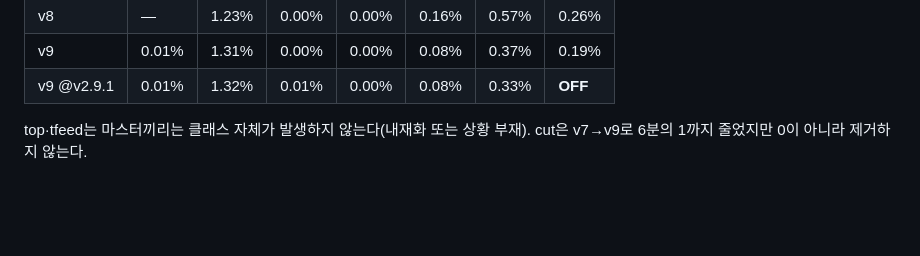
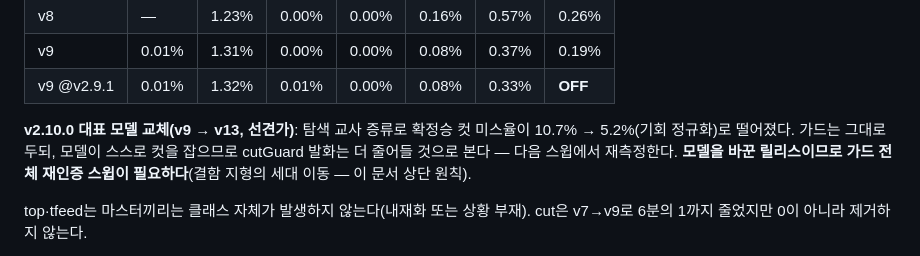
Before and after one commit to ntragic/mighty-web, a Markdown page: docs/GUARDS.md, the part around the change. GitHub-like rendering; blank space fills up the shorter version.

```diff
--- a/docs/GUARDS.md
+++ b/docs/GUARDS.md
@@ -21,6 +21,12 @@
 | v8 | — | 1.23% | 0.00% | 0.00% | 0.16% | 0.57% | 0.26% |
 | v9 | 0.01% | 1.31% | 0.00% | 0.00% | 0.08% | 0.37% | 0.19% |
 | v9 @v2.9.1 | 0.01% | 1.32% | 0.01% | 0.00% | 0.08% | 0.33% | **OFF** |
+
+**v2.10.0 대표 모델 교체(v9 → v13, 선견가)**: 탐색 교사 증류로 확정승 컷
+미스율이 10.7% → 5.2%(기회 정규화)로 떨어졌다. 가드는 그대로 두되, 모델이 스스로
+컷을 잡으므로 cutGuard 발화는 더 줄어들 것으로 본다 — 다음 스윕에서 재측정한다.
+**모델을 바꾼 릴리스이므로 가드 전체 재인증 스윕이 필요하다**(결함 지형의 세대
+이동 — 이 문서 상단 원칙).
 
 top·tfeed는 마스터끼리는 클래스 자체가 발생하지 않는다(내재화 또는 상황 부재).
 cut은 v7→v9로 6분의 1까지 줄었지만 0이 아니라 제거하지 않는다.
```
Also changed, not shown: docs/SESSION-HANDOFF.md (+42 -19 lines).
